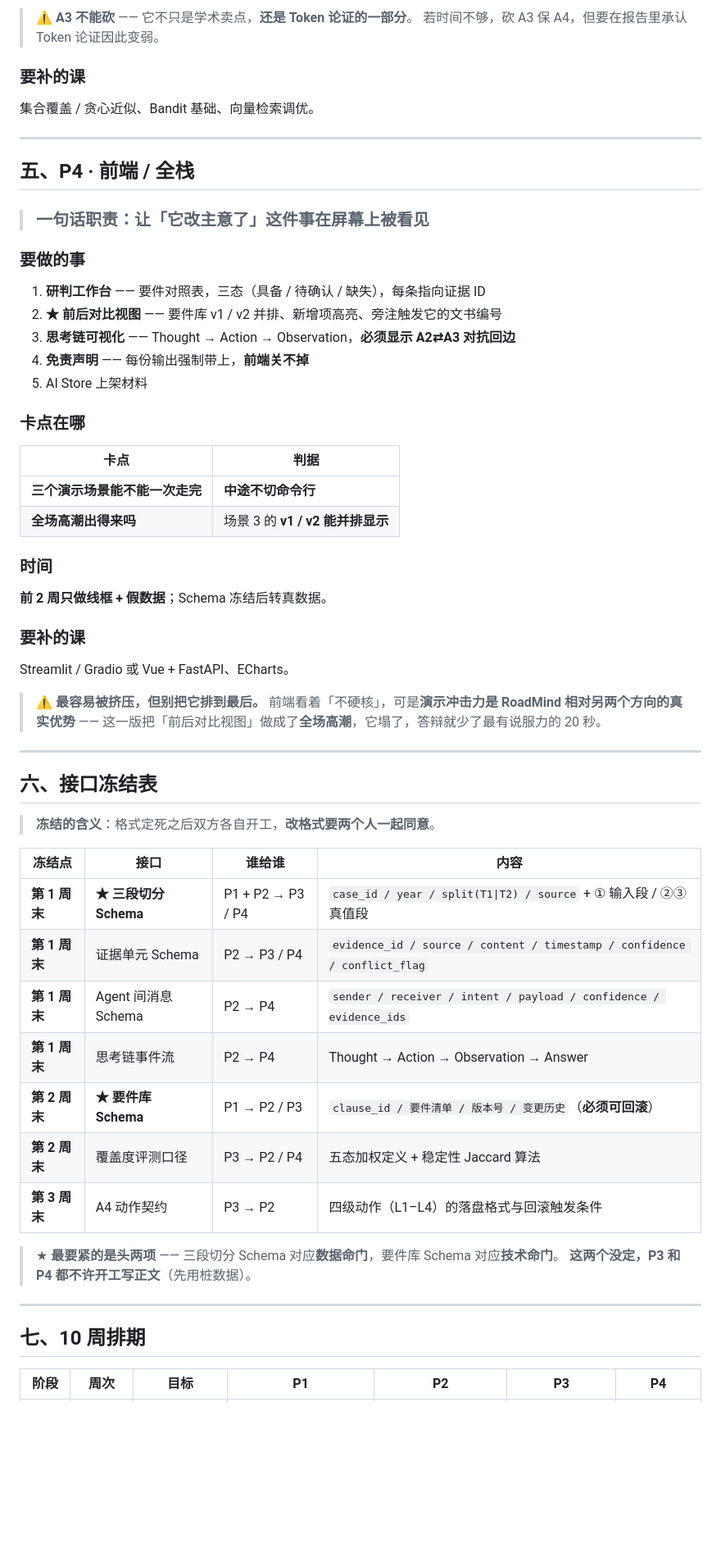
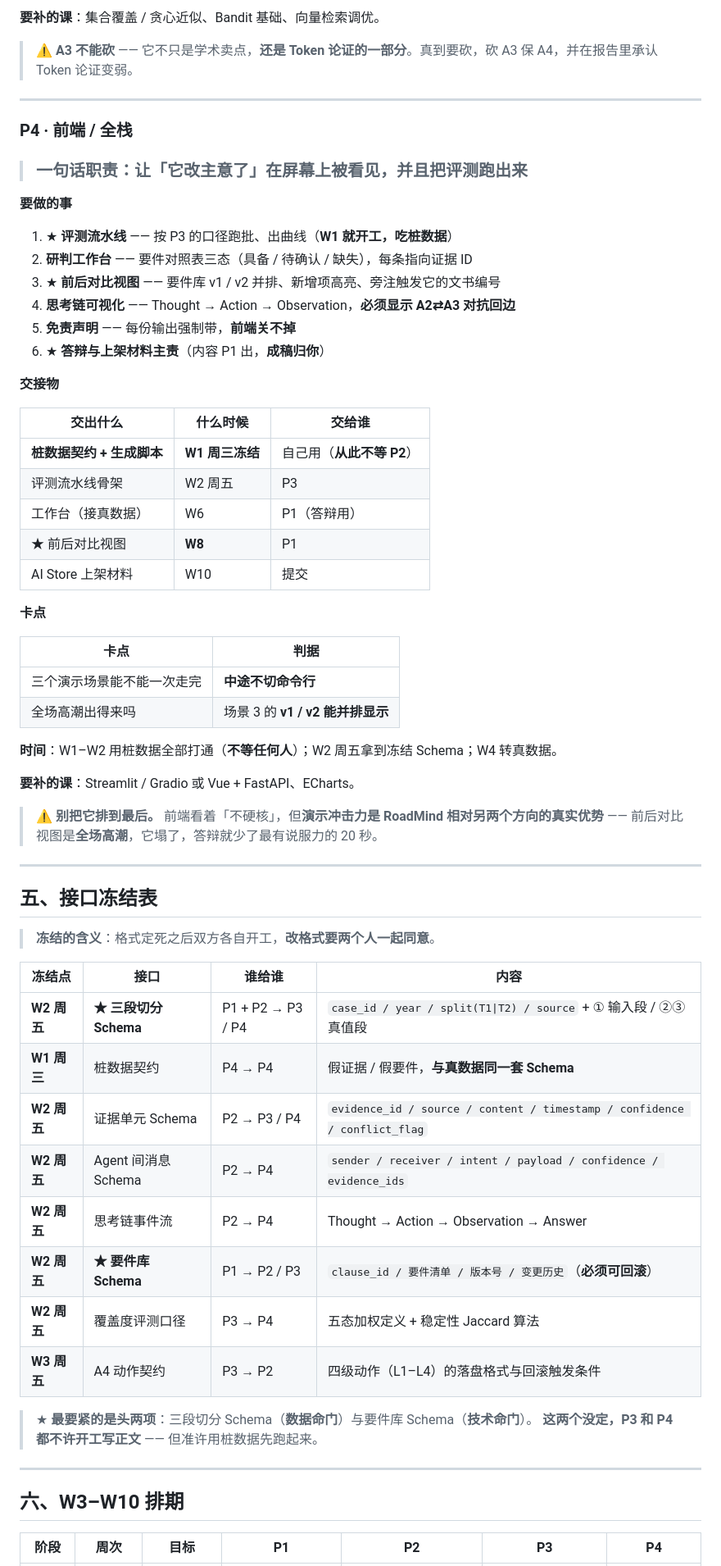
Before and after one commit to WillowinLingchuan/OurMibleclaw, a Markdown page: docs/roadmind/TEAM-ROLES.md, the part around one of its changes. Shown at 82% size. Rendered like a GitHub page; blank space fills up the shorter version.

```diff
--- a/docs/roadmind/TEAM-ROLES.md
+++ b/docs/roadmind/TEAM-ROLES.md
@@ -161,63 +194,66 @@ LangGraph、中文司法文书解析、向量检索。
 
-> ⚠️ **A3 不能砍** —— 它不只是学术卖点，**还是 Token 论证的一部分**。
-> 若时间不够，砍 A3 保 A4，但要在报告里承认 Token 论证因此变弱。
-
-### 要补的课
-集合覆盖 / 贪心近似、Bandit 基础、向量检索调优。
+**要补的课**：集合覆盖 / 贪心近似、Bandit 基础、向量检索调优。
+> ⚠️ **A3 不能砍** —— 它不只是学术卖点，**还是 Token 论证的一部分**。真到要砍，砍 A3 保 A4，并在报告里承认 Token 论证变弱。
 
 ---
 
-## 五、P4 · 前端 / 全栈
+### P4 · 前端 / 全栈
 
-> ### 一句话职责：**让「它改主意了」这件事在屏幕上被看见**
+> ### 一句话职责：**让「它改主意了」在屏幕上被看见，并且把评测跑出来**
 
-### 要做的事
+**要做的事**
+1. ★ **评测流水线** —— 按 P3 的口径跑批、出曲线（**W1 就开工，吃桩数据**）
+2. **研判工作台** —— 要件对照表三态（具备 / 待确认 / 缺失），每条指向证据 ID
+3. ★ **前后对比视图** —— 要件库 v1 / v2 并排、新增项高亮、旁注触发它的文书编号
+4. **思考链可视化** —— Thought → Action → Observation，**必须显示 A2⇄A3 对抗回边**
+5. **免责声明** —— 每份输出强制带，**前端关不掉**
+6. ★ **答辩与上架材料主责**（内容 P1 出，**成稿归你**）
 
-1. **研判工作台** —— 要件对照表，三态（具备 / 待确认 / 缺失），每条指向证据 ID
-2. **★ 前后对比视图** —— 要件库 v1 / v2 并排、新增项高亮、旁注触发它的文书编号
-3. **思考链可视化** —— Thought → Action → Observation，**必须显示 A2⇄A3 对抗回边**
-4. **免责声明** —— 每份输出强制带上，**前端关不掉**
-5. AI Store 上架材料
+**交接物**
 
-### 卡点在哪
+| 交出什么 | 什么时候 | 交给谁 |
+|---|---|---|
+| **桩数据契约 + 生成脚本** | **W1 周三冻结** | 自己用（**从此不等 P2**） |
+| 评测流水线骨架 | W2 周五 | P3 |
+| 工作台（接真数据） | W6 | P1（答辩用） |
+| ★ 前后对比视图 | **W8** | P1 |
+| AI Store 上架材料 | W10 | 提交 |
+
+**卡点**
 
 | 卡点 | 判据 |
 |---|---|
-| **三个演示场景能不能一次走完** | **中途不切命令行** |
-| **全场高潮出得来吗** | 场景 3 的 **v1 / v2 能并排显示** |
+| 三个演示场景能不能一次走完 | **中途不切命令行** |
+| 全场高潮出得来吗 | 场景 3 的 **v1 / v2 能并排显示** |
 
-### 时间
-**前 2 周只做线框 + 假数据**；Schema 冻结后转真数据。
+**时间**：W1–W2 用桩数据全部打通（**不等任何人**）；W2 周五拿到冻结 Schema；W4 转真数据。
 
-### 要补的课
-Streamlit / Gradio 或 Vue + FastAPI、ECharts。
-
-> ⚠️ **最容易被挤压，但别把它排到最后。**
-> 前端看着「不硬核」，可是**演示冲击力是 RoadMind 相对另两个方向的真实优势** ——
-> 这一版把「前后对比视图」做成了**全场高潮**，它塌了，答辩就少了最有说服力的 20 秒。
+**要补的课**：Streamlit / Gradio 或 Vue + FastAPI、ECharts。
+> ⚠️ **别把它排到最后。** 前端看着「不硬核」，但**演示冲击力是 RoadMind 相对另两个方向的真实优势** —— 前后对比视图是**全场高潮**，它塌了，答辩就少了最有说服力的 20 秒。
 
 ---
 
-## 六、接口冻结表
+## 五、接口冻结表
 
 > **冻结的含义**：格式定死之后双方各自开工，**改格式要两个人一起同意**。
 
 | 冻结点 | 接口 | 谁给谁 | 内容 |
 |---|---|---|---|
-| **第 1 周末** | **★ 三段切分 Schema** | P1 + P2 → P3 / P4 | `case_id / year / split(T1\|T2) / source` + ① 输入段 / ②③ 真值段 |
-| **第 1 周末** | 证据单元 Schema | P2 → P3 / P4 | `evidence_id / source / content / timestamp / confidence / conflict_flag` |
-| **第 1 周末** | Agent 间消息 Schema | P2 → P4 | `sender / receiver / intent / payload / confidence / evidence_ids` |
-| **第 1 周末** | 思考链事件流 | P2 → P4 | Thought → Action → Observation → Answer |
-| **第 2 周末** | **★ 要件库 Schema** | P1 → P2 / P3 | `clause_id / 要件清单 / 版本号 / 变更历史`（**必须可回滚**） |
-| **第 2 周末** | 覆盖度评测口径 | P3 → P2 / P4 | 五态加权定义 + 稳定性 Jaccard 算法 |
-| **第 3 周末** | A4 动作契约 | P3 → P2 | 四级动作（L1–L4）的落盘格式与回滚触发条件 |
+| **W2 周五** | **★ 三段切分 Schema** | P1 + P2 → P3 / P4 | `case_id / year / split(T1\|T2) / source` + ① 输入段 / ②③ 真值段 |
+| **W1 周三** | 桩数据契约 | P4 → P4 | 假证据 / 假要件，**与真数据同一套 Schema** |
+| **W2 周五** | 证据单元 Schema | P2 → P3 / P4 | `evidence_id / source / content / timestamp / confidence / conflict_flag` |
+| **W2 周五** | Agent 间消息 Schema | P2 → P4 | `sender / receiver / intent / payload / confidence / evidence_ids` |
+| **W2 周五** | 思考链事件流 | P2 → P4 | Thought → Action → Observation → Answer |
+| **W2 周五** | **★ 要件库 Schema** | P1 → P2 / P3 | `clause_id / 要件清单 / 版本号 / 变更历史`（**必须可回滚**） |
+| **W2 周五** | 覆盖度评测口径 | P3 → P4 | 五态加权定义 + 稳定性 Jaccard 算法 |
+| **W3 周五** | A4 动作契约 | P3 → P2 | 四级动作（L1–L4）的落盘格式与回滚触发条件 |
 
-> ★ **最要紧的是头两项** —— 三段切分 Schema 对应**数据命门**，要件库 Schema 对应**技术命门**。
-> **这两个没定，P3 和 P4 都不许开工写正文**（先用桩数据）。
+> ★ **最要紧的是头两项**：三段切分 Schema（**数据命门**）与要件库 Schema（**技术命门**）。
+> **这两个没定，P3 和 P4 都不许开工写正文** —— 但准许用桩数据先跑起来。
 
 ---
 
-## 七、10 周排期
+## 六、W3–W10 排期
 
 | 阶段 | 周次 | 目标 | P1 | P2 | P3 | P4 |
 |---|---|---|---|---|---|---|
```
Also changed, not shown: other parts of docs/roadmind/TEAM-ROLES.md (+142 -110 lines), docs/roadmind/EXECUTION-PLAN.md (+7 -7 lines), docs/roadmind/JUDGMENT-DATA.md (+13 -10 lines).
